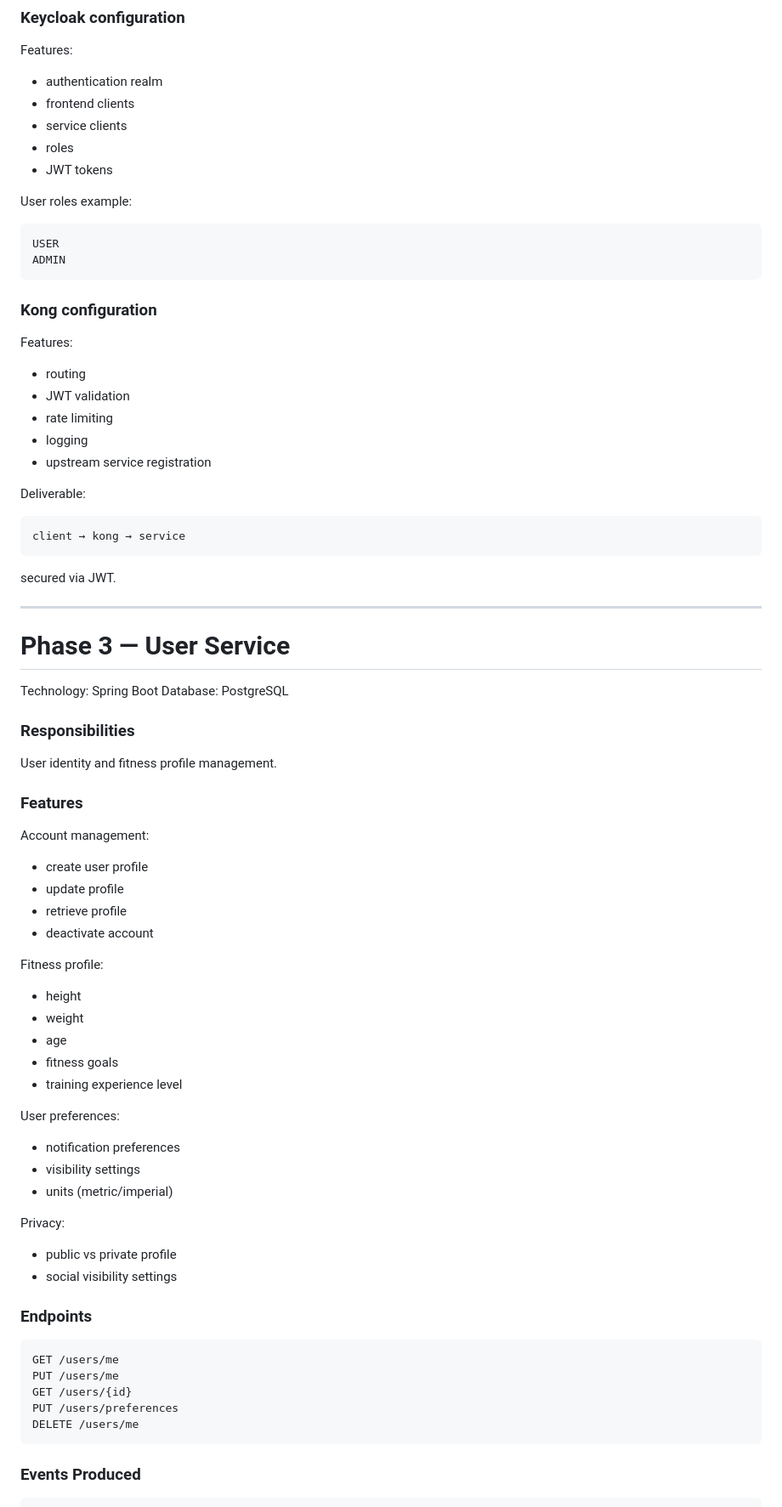
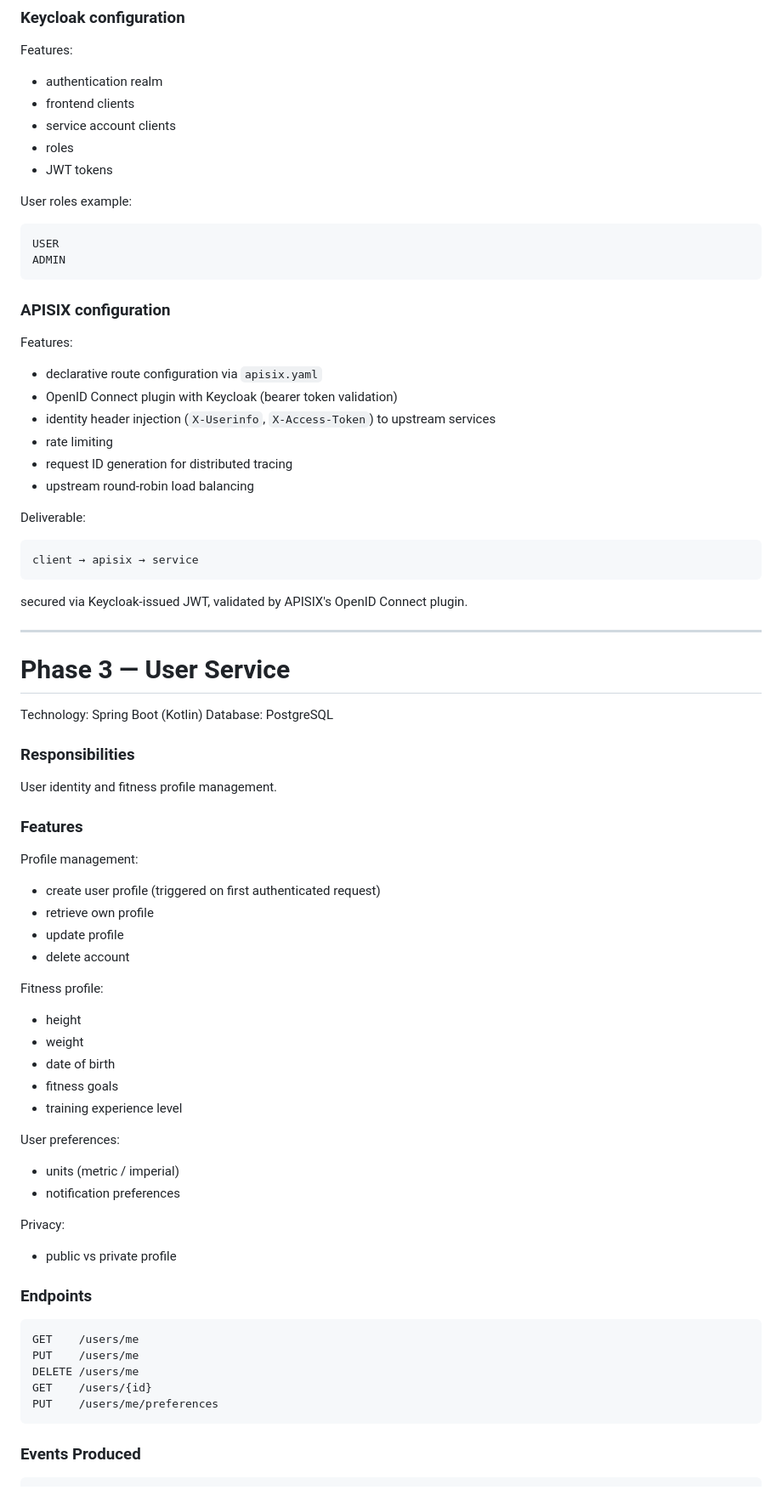
Before and after one commit to owsky/micro-health, a Markdown page: Roadmap.md, the part around one of its changes. Shown at 85% size. GitHub-like rendering.

````diff
--- a/Roadmap.md
+++ b/Roadmap.md
@@ -128,7 +128,7 @@ Features:
 
 * authentication realm
 * frontend clients
-* service clients
+* service account clients
 * roles
 * JWT tokens
 
@@ -139,29 +139,30 @@ USER
 ADMIN
 ```
 
-### Kong configuration
+### APISIX configuration
 
 Features:
 
-* routing
-* JWT validation
+* declarative route configuration via `apisix.yaml`
+* OpenID Connect plugin with Keycloak (bearer token validation)
+* identity header injection (`X-Userinfo`, `X-Access-Token`) to upstream services
 * rate limiting
-* logging
-* upstream service registration
+* request ID generation for distributed tracing
+* upstream round-robin load balancing
 
 Deliverable:
 
 ```
-client → kong → service
+client → apisix → service
 ```
 
-secured via JWT.
+secured via Keycloak-issued JWT, validated by APISIX's OpenID Connect plugin.
 
 ---
 
 # Phase 3 — User Service
 
-Technology: Spring Boot
+Technology: Spring Boot (Kotlin)
 Database: PostgreSQL
 
 ### Responsibilities
@@ -170,40 +171,38 @@ User identity and fitness profile management.
 
 ### Features
 
-Account management:
+Profile management:
 
-* create user profile
+* create user profile (triggered on first authenticated request)
+* retrieve own profile
 * update profile
-* retrieve profile
-* deactivate account
+* delete account
 
 Fitness profile:
 
 * height
 * weight
-* age
+* date of birth
 * fitness goals
 * training experience level
 
 User preferences:
 
+* units (metric / imperial)
 * notification preferences
-* visibility settings
-* units (metric/imperial)
 
 Privacy:
 
 * public vs private profile
-* social visibility settings
 
 ### Endpoints
 
 ```
-GET /users/me
-PUT /users/me
-GET /users/{id}
-PUT /users/preferences
+GET    /users/me
+PUT    /users/me
 DELETE /users/me
+GET    /users/{id}
+PUT    /users/me/preferences
 ```
 
 ### Events Produced
````
Also changed, not shown: other parts of Roadmap.md (+116 -97 lines).
